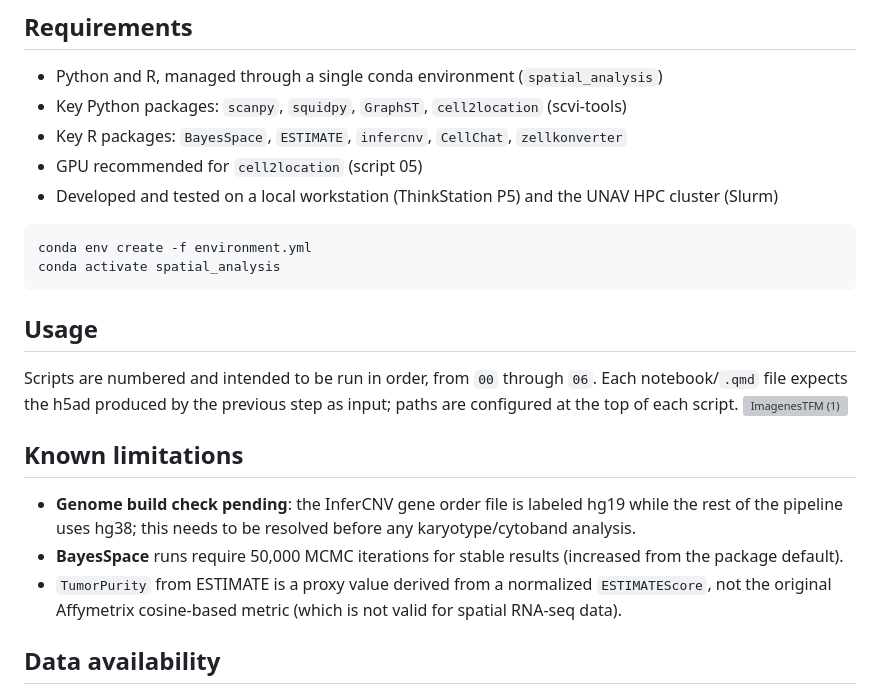
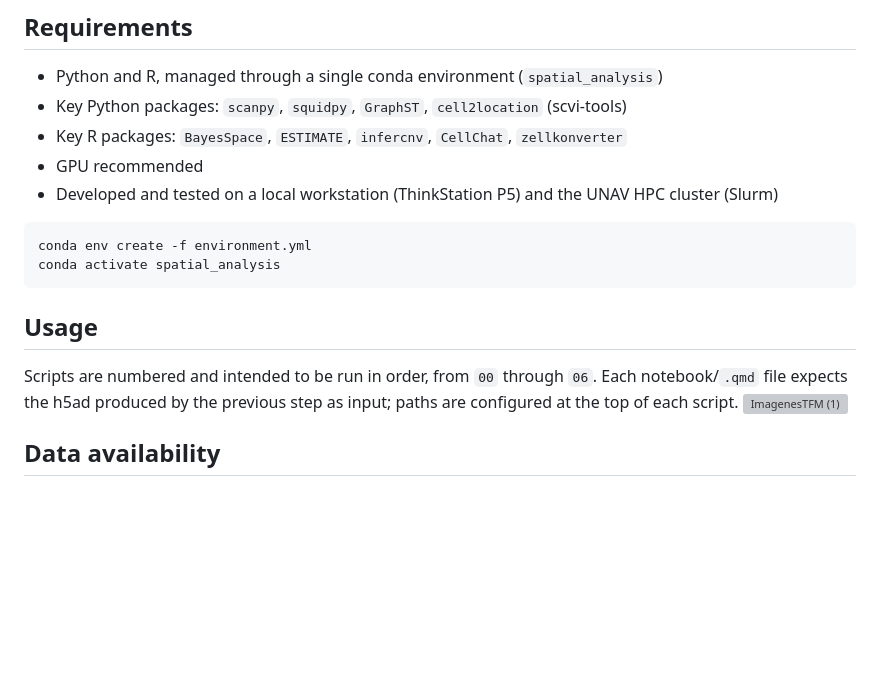
Before and after one commit to imartinezle/Master-s-Thesis, a Markdown page: README.md, the part around the change. Rendered like a GitHub page; blank space fills up the shorter version; grey boxes are pictures that could not be loaded.

````diff
--- a/README.md
+++ b/README.md
@@ -64,7 +64,7 @@ Each script reads the h5ad produced by the previous step and writes a new, disti
 - Python and R, managed through a single conda environment (`spatial_analysis`)
 - Key Python packages: `scanpy`, `squidpy`, `GraphST`, `cell2location` (scvi-tools)
 - Key R packages: `BayesSpace`, `ESTIMATE`, `infercnv`, `CellChat`, `zellkonverter`
-- GPU recommended for `cell2location` (script 05)
+- GPU recommended
 - Developed and tested on a local workstation (ThinkStation P5) and the UNAV HPC cluster (Slurm)
 
 ```bash
@@ -76,13 +76,6 @@ conda activate spatial_analysis
 
 Scripts are numbered and intended to be run in order, from `00` through `06`. Each notebook/`.qmd` file expects the h5ad produced by the previous step as input; paths are configured at the top of each script.
 <img width="2387" height="1075" alt="ImagenesTFM (1)" src="https://github.com/user-attachments/assets/e68d45c4-ddea-4a27-8e20-c7a76ba26262" />
-
-
-## Known limitations
-
-- **Genome build check pending**: the InferCNV gene order file is labeled hg19 while the rest of the pipeline uses hg38; this needs to be resolved before any karyotype/cytoband analysis.
-- **BayesSpace** runs require 50,000 MCMC iterations for stable results (increased from the package default).
-- `TumorPurity` from ESTIMATE is a proxy value derived from a normalized `ESTIMATEScore`, not the original Affymetrix cosine-based metric (which is not valid for spatial RNA-seq data).
 
 ## Data availability
 
````
